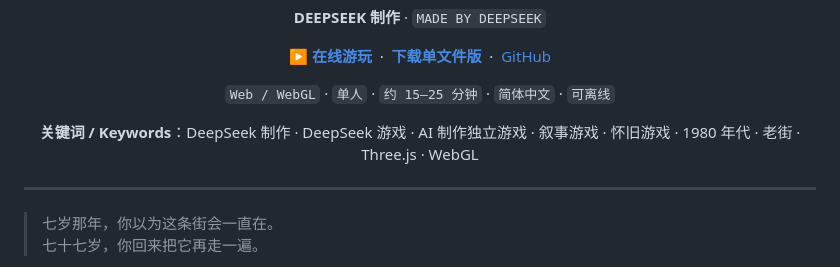
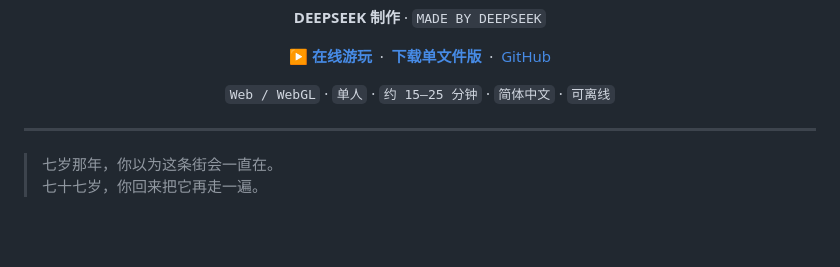
Before and after one commit to sanbuphy/ten-memories-game, a Markdown page: README.md, the part around the change. Drawn GitHub-style; blank space fills up the shorter version.

Commit message:
Remove keyword line from README; use GitHub topics instead

```diff
--- a/README.md
+++ b/README.md
@@ -22,9 +22,6 @@
   <code>Web / WebGL</code> · <code>单人</code> · <code>约 15–25 分钟</code> · <code>简体中文</code> · <code>可离线</code>
 </p>
 
-<p align="center">
-  <strong>关键词 / Keywords</strong>：DeepSeek 制作 · DeepSeek 游戏 · AI 制作独立游戏 · 叙事游戏 · 怀旧游戏 · 1980 年代 · 老街 · Three.js · WebGL
-</p>
 
 ---
 
```
